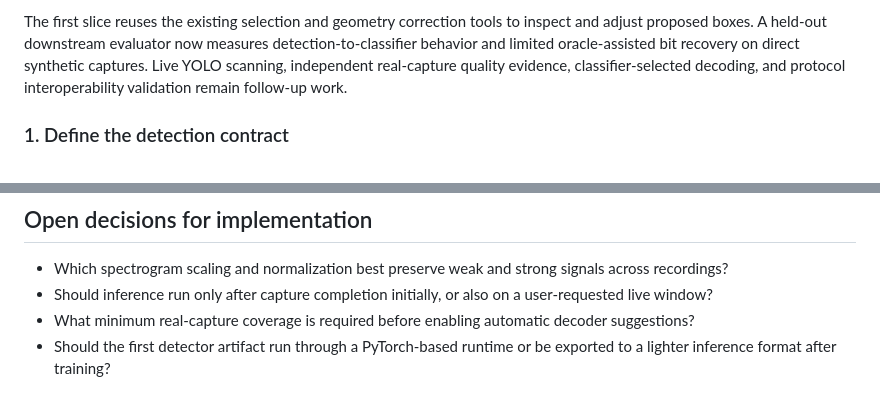
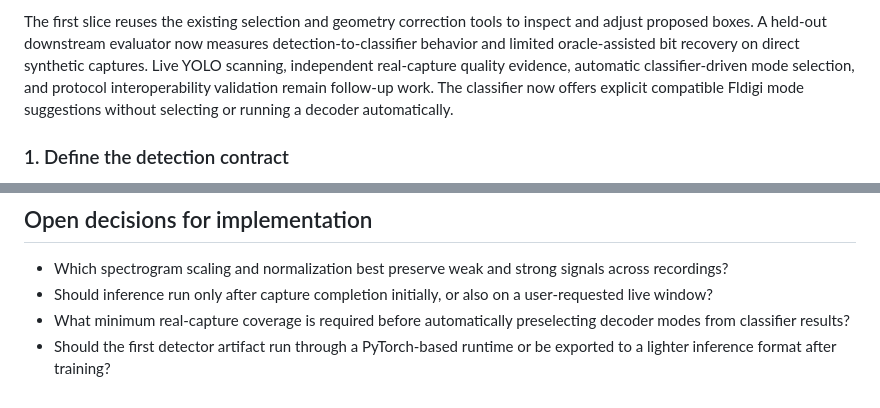
Before and after one commit to tcarwash/sig_id, a Markdown page: CV_FLOW_PLAN.md, 2 parts joined by grey strips. Rendered like a GitHub page.

Commit message:
Clarify staged decoder recommendation behavior

```diff
--- a/CV_FLOW_PLAN.md
+++ b/CV_FLOW_PLAN.md
@@ -50,8 +50,9 @@ The first slice reuses the existing selection and geometry correction tools to
 inspect and adjust proposed boxes. A held-out downstream evaluator now measures
 detection-to-classifier behavior and limited oracle-assisted bit recovery on direct
 synthetic captures. Live YOLO scanning, independent real-capture quality evidence,
-classifier-selected decoding, and protocol interoperability validation remain
-follow-up work.
+automatic classifier-driven mode selection, and protocol interoperability
+validation remain follow-up work. The classifier now offers explicit compatible
+Fldigi mode suggestions without selecting or running a decoder automatically.
 
 ### 1. Define the detection contract
 
@@ -142,5 +143,5 @@ follow-up work.
 
 - Which spectrogram scaling and normalization best preserve weak and strong signals across recordings?
 - Should inference run only after capture completion initially, or also on a user-requested live window?
-- What minimum real-capture coverage is required before enabling automatic decoder suggestions?
+- What minimum real-capture coverage is required before automatically preselecting decoder modes from classifier results?
 - Should the first detector artifact run through a PyTorch-based runtime or be exported to a lighter inference format after training?
```
